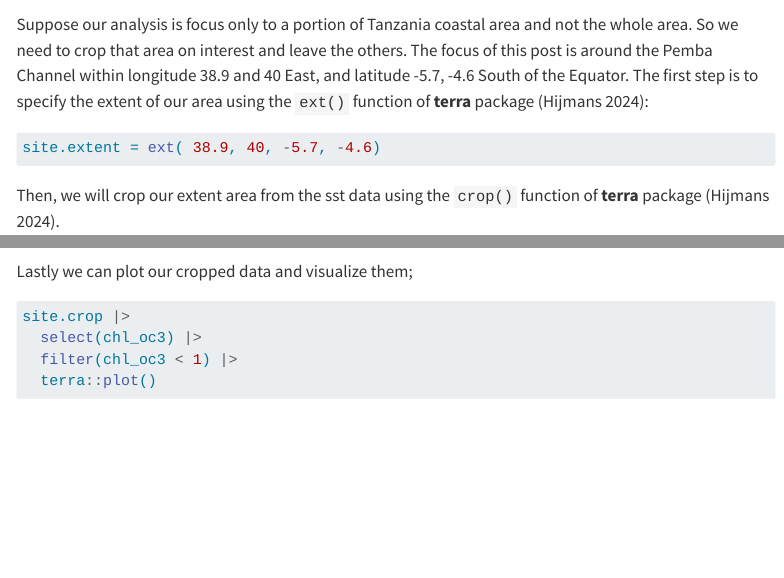
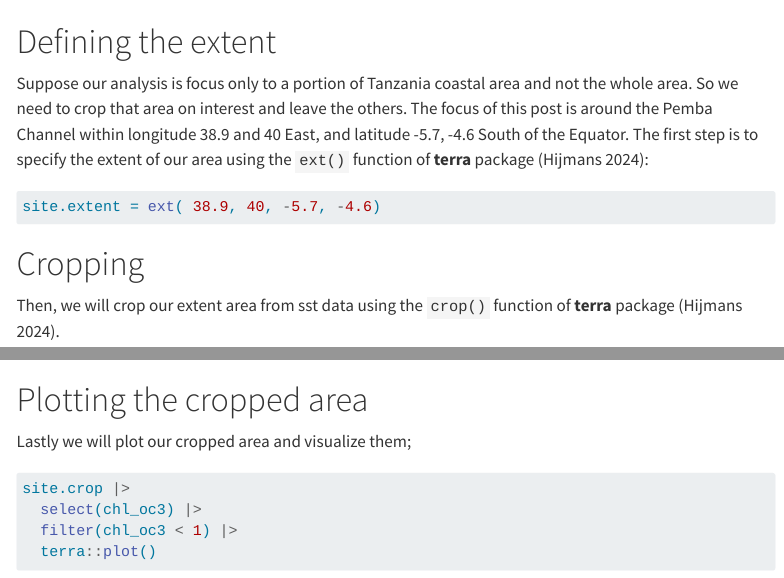
Before and after one commit to nyamisi/nyamisi, a Quarto document (posts/cropping-raster-terra-tidyterra/index.qmd): the page in a window 1100 px wide, from 1230 px down, and a second part further down, joined at a grey line. Rendered offline with R 4.5, knitr and Pandoc in place of Quarto, with nearby package versions; some code elsewhere in the file could not run offline; menus at the side of the page are left out; long lines of code are wrapped; common packages that the code uses without loading them are loaded.

Commit message:
cropping raster with terra and tidyterra added

````diff
--- a/posts/cropping-raster-terra-tidyterra/index.qmd
+++ b/posts/cropping-raster-terra-tidyterra/index.qmd
@@ -48,6 +48,7 @@ sst |>
   terra::plot()
 ```
 
+# Defining the extent
 
 Suppose our analysis is focus only to a portion of Tanzania coastal area and not the whole area. So we need to crop that area on interest and leave the others. The focus of this post is around the Pemba Channel within longitude 38.9 and 40 East, and latitude -5.7, -4.6 South of the Equator. The first step is to specify the extent of our area using the `ext()` function of **terra** package [@terra24]:
 
@@ -56,8 +57,9 @@ site.extent = ext( 38.9, 40, -5.7, -4.6)
 
 ```
 
+# Cropping
 
-Then, we will crop our extent area from the sst data using the `crop()` function of **terra** package [@terra24].
+Then, we will crop our extent area from sst data using the `crop()` function of **terra** package [@terra24].
 
 ```{r}
 site.crop = sst |>
@@ -65,7 +67,9 @@ site.crop = sst |>
 
 ```
 
-Lastly we can plot our cropped data and visualize them;
+# Plotting the cropped area
+
+Lastly we will plot our cropped area and visualize them;
 
 ```{r}
 site.crop |>
````
Also changed, not shown: posts/cropping-raster-terra-tidyterra/index.qmd (2 more changed lines), 6 other files.
